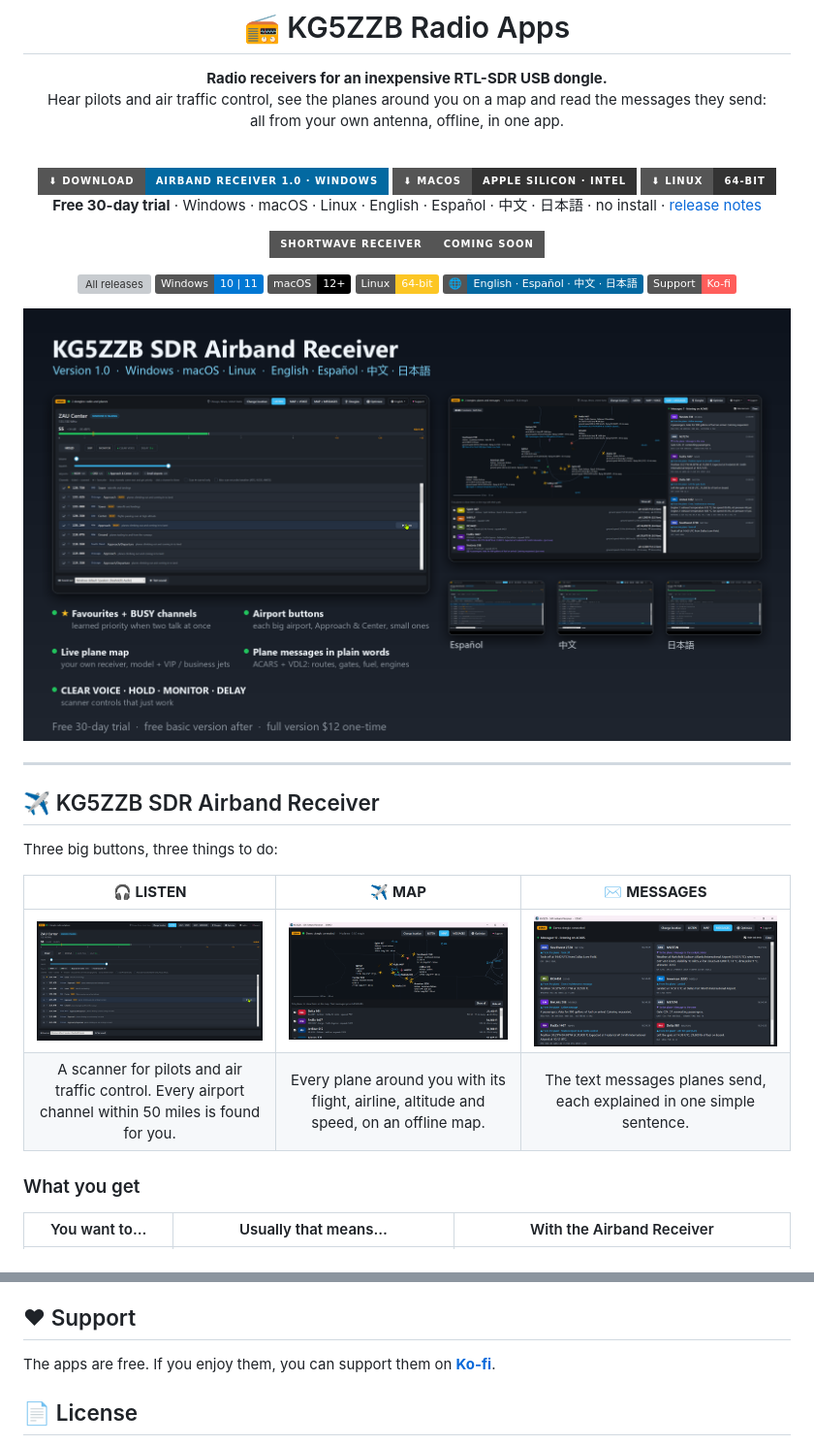
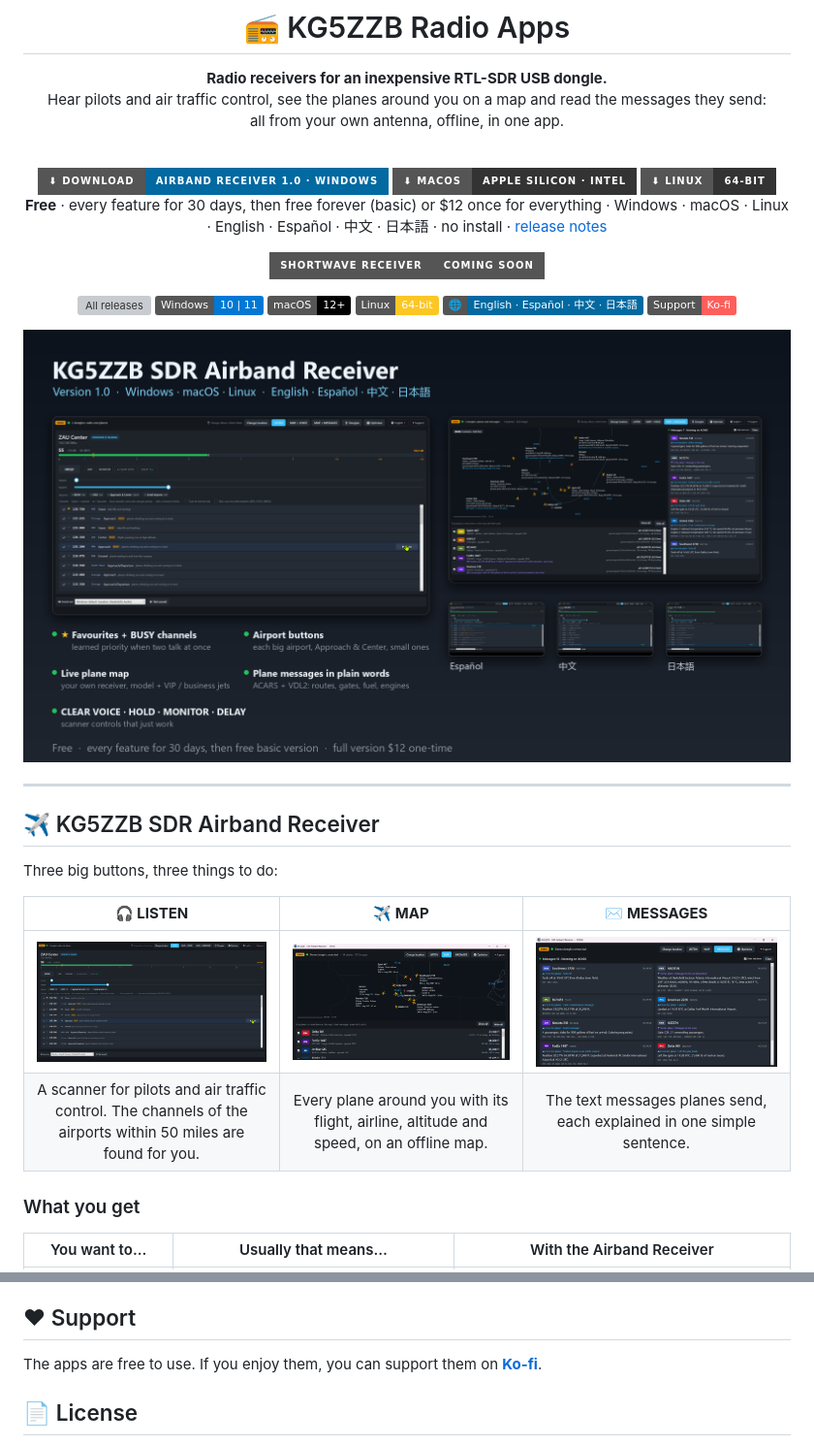
Before and after one commit to jeypnet/KG5ZZB-Radio-Apps, a Markdown page: README.md, 2 parts joined by grey strips. Shown at 97% size. Rendered like a GitHub page; pictures changed too: docs/images/airband-v1-hero.png; badges without logos; grey boxes are pictures that could not be loaded.

Commit message:
Airband Receiver 1.0.1
Co-Authored-By: Claude Opus 5.5 <noreply@anthropic.com>

```diff
--- a/README.md
+++ b/README.md
@@ -12,7 +12,7 @@ all from your own antenna, offline, in one app.
 [![macOS](https://img.shields.io/badge/⬇_macOS-Apple_silicon_·_Intel-333?style=for-the-badge&logo=apple)](#-downloads-for-every-system)
 [![Linux](https://img.shields.io/badge/⬇_Linux-64--bit-333?style=for-the-badge&logo=linux&logoColor=white)](#-downloads-for-every-system)
 <br>
-**Free 30-day trial** · Windows · macOS · Linux · English · Español · 中文 · 日本語 · no install · [release notes](https://github.com/jeypnet/KG5ZZB-Radio-Apps/releases/tag/airband-v1.0.0)
+**Free** · every feature for 30 days, then free forever (basic) or $12 once for everything · Windows · macOS · Linux · English · Español · 中文 · 日本語 · no install · [release notes](https://github.com/jeypnet/KG5ZZB-Radio-Apps/releases/tag/airband-v1.0.1)
 
 [![Shortwave Receiver: coming soon](https://img.shields.io/badge/Shortwave_Receiver-coming_soon-555?style=for-the-badge)](#-kg5zzb-shortwave-receiver-coming-soon)
 
@@ -36,7 +36,7 @@ Three big buttons, three things to do:
 | 🎧 **LISTEN** | ✈ **MAP** | ✉ **MESSAGES** |
 |:---:|:---:|:---:|
 | [![Listening to the airband](docs/images/listen.png)](docs/images/listen.png) | [![Planes on the map](docs/images/map.png)](docs/images/map.png) | [![Messages in plain words](docs/images/messages.png)](docs/images/messages.png) |
-| A scanner for pilots and air traffic control. Every airport channel within 50 miles is found for you. | Every plane around you with its flight, airline, altitude and speed, on an offline map. | The text messages planes send, each explained in one simple sentence. |
+| A scanner for pilots and air traffic control. The channels of the airports within 50 miles are found for you. | Every plane around you with its flight, airline, altitude and speed, on an offline map. | The text messages planes send, each explained in one simple sentence. |
 
 ### What you get
 
@@ -163,7 +163,7 @@ Shortwave is full of hiss, whistles, buzz and clicks, and a desktop PC next to t
 - **Shortwave Receiver:** an RTL-SDR dongle with an R820T/R820T2 tuner and a long wire antenna.
 
 ## ♥ Support
-The apps are free. If you enjoy them, you can support them on **[Ko-fi](https://ko-fi.com/kg5zzb)**.
+The apps are free to use. If you enjoy them, you can support them on **[Ko-fi](https://ko-fi.com/kg5zzb)**.
 
 ## 📄 License
 The apps are free to download and use. The source code is not public. See [LICENSE.txt](LICENSE.txt) and [THIRD-PARTY-NOTICES.md](THIRD-PARTY-NOTICES.md) for the open-source components they include.
```
Also changed, not shown: other parts of README.md (+6 -6 lines), 1 other file.
